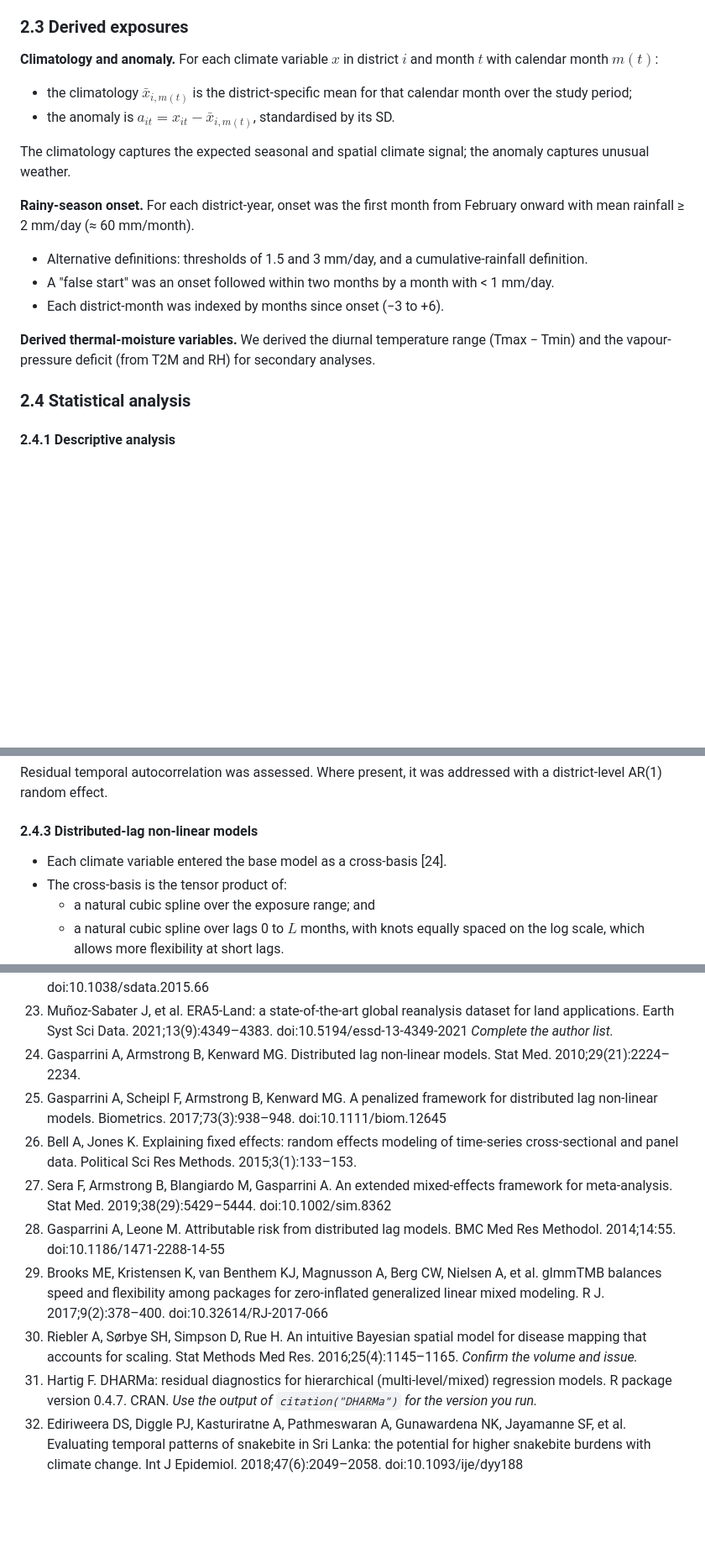
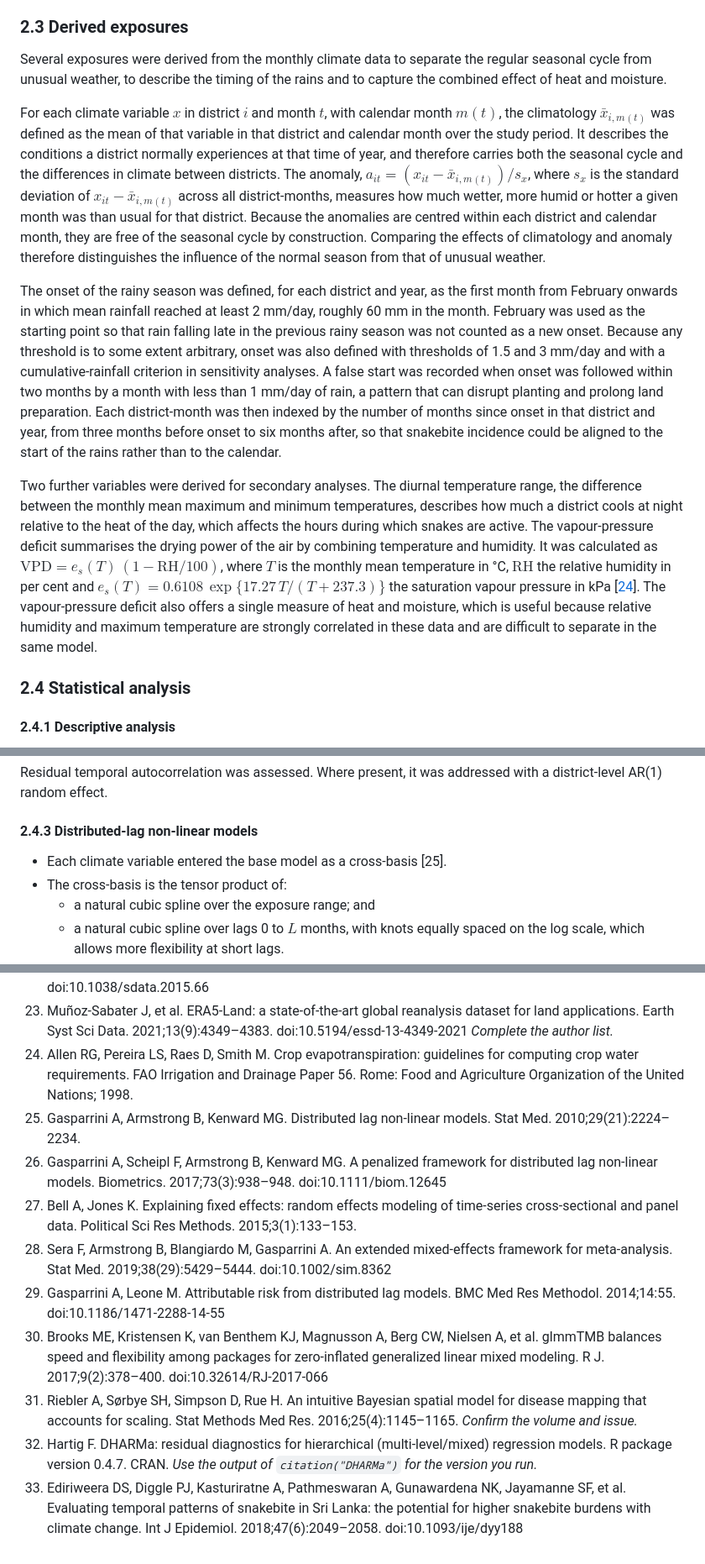
Before and after one commit to pascalantwi/Snakebite-work, a Markdown page: MANUSCRIPT_DRAFT.md, 3 parts joined by grey strips. Shown at 84% size. Rendered like a GitHub page; blank space fills up the shorter version.

Commit message:
Section 2.3 (derived exposures) in essay format
Writes climatology/anomaly, rainy-season onset and false start, and the
diurnal temperature range and vapour-pressure deficit as prose, citing
FAO Irrigation and Drainage Paper 56 for saturation vapour pressure;
renumbers later references.

Co-Authored-By: Claude Opus 5.5 <noreply@anthropic.com>
Claude-Session: https://claude.ai/code/session_01EpHxzHnx9eTUVm7jcAJhhp

```diff
--- a/MANUSCRIPT_DRAFT.md
+++ b/MANUSCRIPT_DRAFT.md
@@ -118,18 +118,13 @@ This was a nationwide ecological panel study, with a time-series cross-sectional
 
 ### 2.3 Derived exposures
 
-**Climatology and anomaly.** For each climate variable $x$ in district $i$ and month $t$ with calendar month $m(t)$:
-* the climatology $\bar{x}_{i,m(t)}$ is the district-specific mean for that calendar month over the study period;
-* the anomaly is $a_{it} = x_{it} - \bar{x}_{i,m(t)}$, standardised by its SD.
+Several exposures were derived from the monthly climate data to separate the regular seasonal cycle from unusual weather, to describe the timing of the rains and to capture the combined effect of heat and moisture.
 
-The climatology captures the expected seasonal and spatial climate signal; the anomaly captures unusual weather.
+For each climate variable $x$ in district $i$ and month $t$, with calendar month $m(t)$, the climatology $\bar{x}_{i,m(t)}$ was defined as the mean of that variable in that district and calendar month over the study period. It describes the conditions a district normally experiences at that time of year, and therefore carries both the seasonal cycle and the differences in climate between districts. The anomaly, $a_{it} = (x_{it} - \bar{x}_{i,m(t)})/s_x$, where $s_x$ is the standard deviation of $x_{it} - \bar{x}_{i,m(t)}$ across all district-months, measures how much wetter, more humid or hotter a given month was than usual for that district. Because the anomalies are centred within each district and calendar month, they are free of the seasonal cycle by construction. Comparing the effects of climatology and anomaly therefore distinguishes the influence of the normal season from that of unusual weather.
 
-**Rainy-season onset.** For each district-year, onset was the first month from February onward with mean rainfall ≥ 2 mm/day (≈ 60 mm/month).
-* Alternative definitions: thresholds of 1.5 and 3 mm/day, and a cumulative-rainfall definition.
-* A "false start" was an onset followed within two months by a month with < 1 mm/day.
-* Each district-month was indexed by months since onset (−3 to +6).
+The onset of the rainy season was defined, for each district and year, as the first month from February onwards in which mean rainfall reached at least 2 mm/day, roughly 60 mm in the month. February was used as the starting point so that rain falling late in the previous rainy season was not counted as a new onset. Because any threshold is to some extent arbitrary, onset was also defined with thresholds of 1.5 and 3 mm/day and with a cumulative-rainfall criterion in sensitivity analyses. A false start was recorded when onset was followed within two months by a month with less than 1 mm/day of rain, a pattern that can disrupt planting and prolong land preparation. Each district-month was then indexed by the number of months since onset in that district and year, from three months before onset to six months after, so that snakebite incidence could be aligned to the start of the rains rather than to the calendar.
 
-**Derived thermal-moisture variables.** We derived the diurnal temperature range (Tmax − Tmin) and the vapour-pressure deficit (from T2M and RH) for secondary analyses.
+Two further variables were derived for secondary analyses. The diurnal temperature range, the difference between the monthly mean maximum and minimum temperatures, describes how much a district cools at night relative to the heat of the day, which affects the hours during which snakes are active. The vapour-pressure deficit summarises the drying power of the air by combining temperature and humidity. It was calculated as $\mathrm{VPD} = e_s(T)\,(1 - \mathrm{RH}/100)$, where $T$ is the monthly mean temperature in °C, $\mathrm{RH}$ the relative humidity in per cent and $e_s(T) = 0.6108\,\exp\{17.27\,T/(T + 237.3)\}$ the saturation vapour pressure in kPa [[24](https://www.fao.org/4/x0490e/x0490e00.htm)]. The vapour-pressure deficit also offers a single measure of heat and moisture, which is useful because relative humidity and maximum temperature are strongly correlated in these data and are difficult to separate in the same model.
 
 ### 2.4 Statistical analysis
 
@@ -154,7 +149,7 @@ Residual temporal autocorrelation was assessed. Where present, it was addressed
 
 #### 2.4.3 Distributed-lag non-linear models
 
-* Each climate variable entered the base model as a cross-basis [24].
+* Each climate variable entered the base model as a cross-basis [25].
 * The cross-basis is the tensor product of:
   * a natural cubic spline over the exposure range; and
   * a natural cubic spline over lags 0 to $L$ months, with knots equally spaced on the log scale, which allows more flexibility at short lags.
@@ -545,12 +540,13 @@ Numbered in order of first citation (Vancouver style). **Only sources whose exis
 21. Gelaro R, et al. The Modern-Era Retrospective Analysis for Research and Applications, Version 2 (MERRA-2). J Clim. 2017;30:5419–5454. doi:10.1175/JCLI-D-16-0758.1 *Complete the author list.*
 22. Funk C, Peterson P, Landsfeld M, Pedreros D, Verdin J, Shukla S, et al. The climate hazards infrared precipitation with stations—a new environmental record for monitoring extremes. Sci Data. 2015;2:150066. doi:10.1038/sdata.2015.66
 23. Muñoz-Sabater J, et al. ERA5-Land: a state-of-the-art global reanalysis dataset for land applications. Earth Syst Sci Data. 2021;13(9):4349–4383. doi:10.5194/essd-13-4349-2021 *Complete the author list.*
-24. Gasparrini A, Armstrong B, Kenward MG. Distributed lag non-linear models. Stat Med. 2010;29(21):2224–2234.
-25. Gasparrini A, Scheipl F, Armstrong B, Kenward MG. A penalized framework for distributed lag non-linear models. Biometrics. 2017;73(3):938–948. doi:10.1111/biom.12645
-26. Bell A, Jones K. Explaining fixed effects: random effects modeling of time-series cross-sectional and panel data. Political Sci Res Methods. 2015;3(1):133–153.
-27. Sera F, Armstrong B, Blangiardo M, Gasparrini A. An extended mixed-effects framework for meta-analysis. Stat Med. 2019;38(29):5429–5444. doi:10.1002/sim.8362
-28. Gasparrini A, Leone M. Attributable risk from distributed lag models. BMC Med Res Methodol. 2014;14:55. doi:10.1186/1471-2288-14-55
-29. Brooks ME, Kristensen K, van Benthem KJ, Magnusson A, Berg CW, Nielsen A, et al. glmmTMB balances speed and flexibility among packages for zero-inflated generalized linear mixed modeling. R J. 2017;9(2):378–400. doi:10.32614/RJ-2017-066
-30. Riebler A, Sørbye SH, Simpson D, Rue H. An intuitive Bayesian spatial model for disease mapping that accounts for scaling. Stat Methods Med Res. 2016;25(4):1145–1165. *Confirm the volume and issue.*
-31. Hartig F. DHARMa: residual diagnostics for hierarchical (multi-level/mixed) regression models. R package version 0.4.7. CRAN. *Use the output of `citation("DHARMa")` for the version you run.*
-32. Ediriweera DS, Diggle PJ, Kasturiratne A, Pathmeswaran A, Gunawardena NK, Jayamanne SF, et al. Evaluating temporal patterns of snakebite in Sri Lanka: the potential for higher snakebite burdens with climate change. Int J Epidemiol. 2018;47(6):2049–2058. doi:10.1093/ije/dyy188
+24. Allen RG, Pereira LS, Raes D, Smith M. Crop evapotranspiration: guidelines for computing crop water requirements. FAO Irrigation and Drainage Paper 56. Rome: Food and Agriculture Organization of the United Nations; 1998.
+25. Gasparrini A, Armstrong B, Kenward MG. Distributed lag non-linear models. Stat Med. 2010;29(21):2224–2234.
+26. Gasparrini A, Scheipl F, Armstrong B, Kenward MG. A penalized framework for distributed lag non-linear models. Biometrics. 2017;73(3):938–948. doi:10.1111/biom.12645
+27. Bell A, Jones K. Explaining fixed effects: random effects modeling of time-series cross-sectional and panel data. Political Sci Res Methods. 2015;3(1):133–153.
+28. Sera F, Armstrong B, Blangiardo M, Gasparrini A. An extended mixed-effects framework for meta-analysis. Stat Med. 2019;38(29):5429–5444. doi:10.1002/sim.8362
+29. Gasparrini A, Leone M. Attributable risk from distributed lag models. BMC Med Res Methodol. 2014;14:55. doi:10.1186/1471-2288-14-55
+30. Brooks ME, Kristensen K, van Benthem KJ, Magnusson A, Berg CW, Nielsen A, et al. glmmTMB balances speed and flexibility among packages for zero-inflated generalized linear mixed modeling. R J. 2017;9(2):378–400. doi:10.32614/RJ-2017-066
+31. Riebler A, Sørbye SH, Simpson D, Rue H. An intuitive Bayesian spatial model for disease mapping that accounts for scaling. Stat Methods Med Res. 2016;25(4):1145–1165. *Confirm the volume and issue.*
+32. Hartig F. DHARMa: residual diagnostics for hierarchical (multi-level/mixed) regression models. R package version 0.4.7. CRAN. *Use the output of `citation("DHARMa")` for the version you run.*
+33. Ediriweera DS, Diggle PJ, Kasturiratne A, Pathmeswaran A, Gunawardena NK, Jayamanne SF, et al. Evaluating temporal patterns of snakebite in Sri Lanka: the potential for higher snakebite burdens with climate change. Int J Epidemiol. 2018;47(6):2049–2058. doi:10.1093/ije/dyy188
```
Also changed, not shown: other parts of MANUSCRIPT_DRAFT.md (+8 -8 lines).
